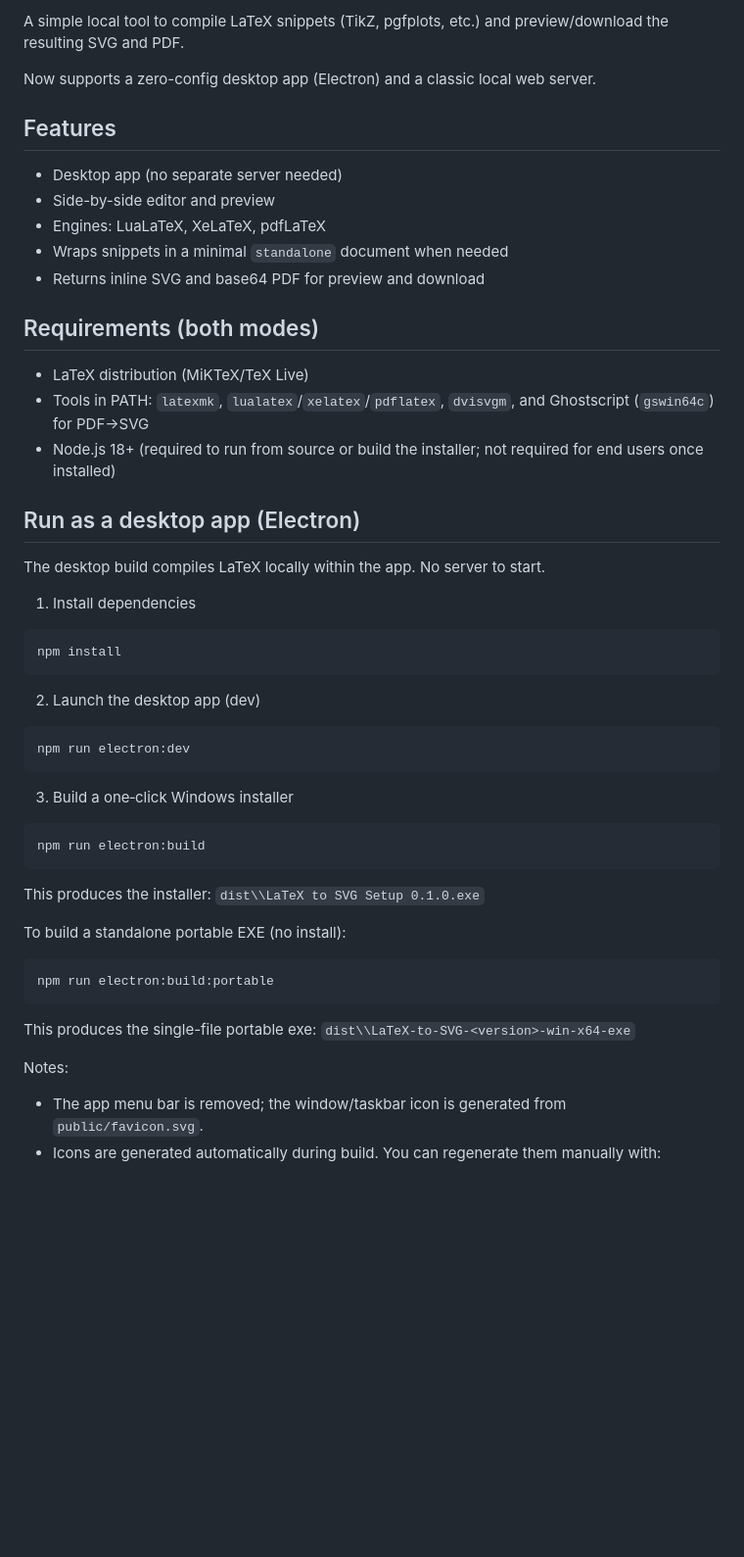
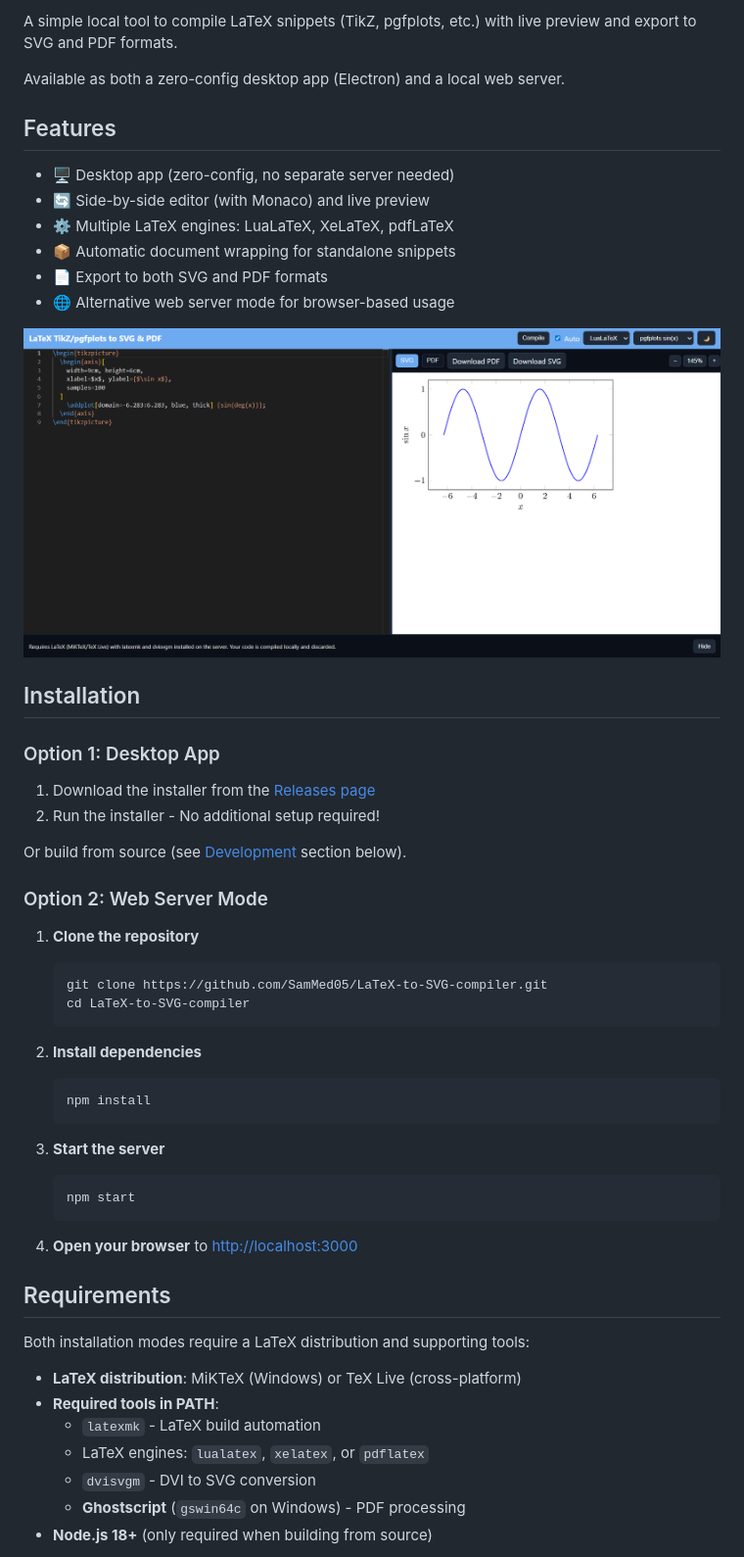
Before and after one commit to SamMed05/LaTeX-to-SVG-compiler, a Markdown page: README.md, the part around the change printed below. Shown: that part at 98% size. Drawn GitHub-style; pictures changed too: screenshot.png (added); blank space fills up the shorter version.

Commit message:
Update README.md and add screenshot

````diff
--- a/README.md
+++ b/README.md
@@ -2,56 +2,60 @@
 
-A simple local tool to compile LaTeX snippets (TikZ, pgfplots, etc.) and preview/download the resulting SVG and PDF.
+A simple local tool to compile LaTeX snippets (TikZ, pgfplots, etc.) with live preview and export to SVG and PDF formats.
 
-Now supports a zero-config desktop app (Electron) and a classic local web server.
+Available as both a zero-config desktop app (Electron) and a local web server.
 
 ## Features
 
-- Desktop app (no separate server needed)
-- Side-by-side editor and preview
-- Engines: LuaLaTeX, XeLaTeX, pdfLaTeX
-- Wraps snippets in a minimal `standalone` document when needed
-- Returns inline SVG and base64 PDF for preview and download
+- 🖥️ Desktop app (zero-config, no separate server needed)
+- 🔄 Side-by-side editor (with Monaco) and live preview
+- ⚙️ Multiple LaTeX engines: LuaLaTeX, XeLaTeX, pdfLaTeX
+- 📦 Automatic document wrapping for standalone snippets
+- 📄 Export to both SVG and PDF formats
+- 🌐 Alternative web server mode for browser-based usage
 
-## Requirements (both modes)
+![screenshot](screenshot.png)
 
-- LaTeX distribution (MiKTeX/TeX Live)
-- Tools in PATH: `latexmk`, `lualatex`/`xelatex`/`pdflatex`, `dvisvgm`, and Ghostscript (`gswin64c`) for PDF→SVG
-- Node.js 18+ (required to run from source or build the installer; not required for end users once installed)
+## Installation
 
-## Run as a desktop app (Electron)
+### Option 1: Desktop App
 
-The desktop build compiles LaTeX locally within the app. No server to start.
+1. Download the installer from the [Releases page](https://github.com/SamMed05/LaTeX-to-SVG-compiler/releases)
+2. Run the installer - No additional setup required!
 
-1. Install dependencies
+Or build from source (see [Development](#development) section below).
 
-```pwsh
-npm install
-```
+### Option 2: Web Server Mode
 
-2. Launch the desktop app (dev)
+1. **Clone the repository**
 
-```pwsh
-npm run electron:dev
-```
+   ```bash
+   git clone https://github.com/SamMed05/LaTeX-to-SVG-compiler.git
+   cd LaTeX-to-SVG-compiler
+   ```
 
-3. Build a one‑click Windows installer
+2. **Install dependencies**
 
-```pwsh
-npm run electron:build
-```
+   ```bash
+   npm install
+   ```
 
-This produces the installer: `dist\\LaTeX to SVG Setup 0.1.0.exe`
+3. **Start the server**
 
-To build a standalone portable EXE (no install):
+   ```bash
+   npm start
+   ```
 
-```pwsh
-npm run electron:build:portable
-```
+4. **Open your browser** to <http://localhost:3000>
 
-This produces the single-file portable exe: `dist\\LaTeX-to-SVG-<version>-win-x64-exe`
+## Requirements
 
-Notes:
+Both installation modes require a LaTeX distribution and supporting tools:
 
-- The app menu bar is removed; the window/taskbar icon is generated from `public/favicon.svg`.
-- Icons are generated automatically during build. You can regenerate them manually with:
+- **LaTeX distribution**: MiKTeX (Windows) or TeX Live (cross-platform)
+- **Required tools in PATH**:
+  - `latexmk` - LaTeX build automation
+  - LaTeX engines: `lualatex`, `xelatex`, or `pdflatex`
+  - `dvisvgm` - DVI to SVG conversion
+  - **Ghostscript** (`gswin64c` on Windows) - PDF processing
+- **Node.js 18+** (only required when building from source)
 
````
Also changed, not shown: other parts of README.md (+69 -25 lines).
